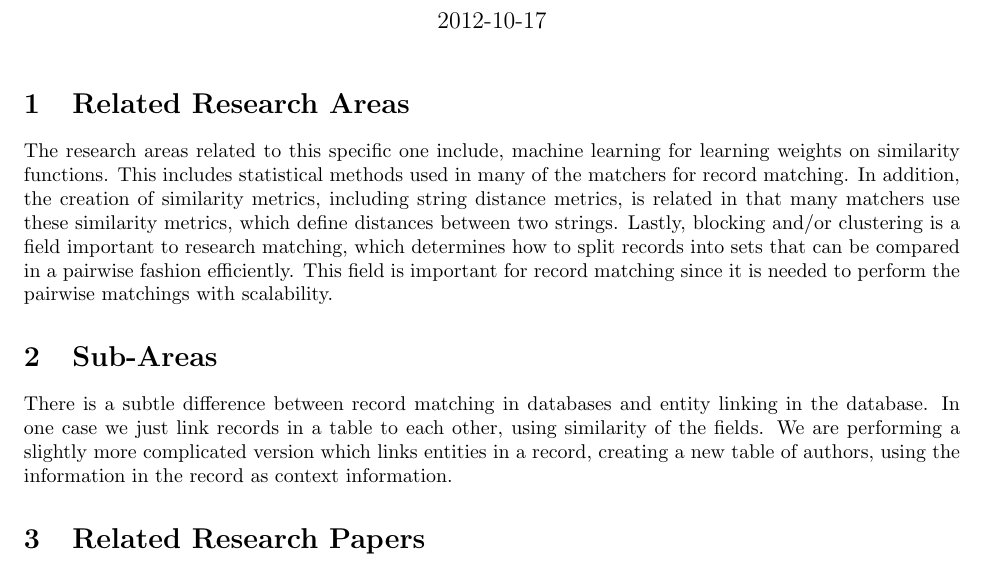
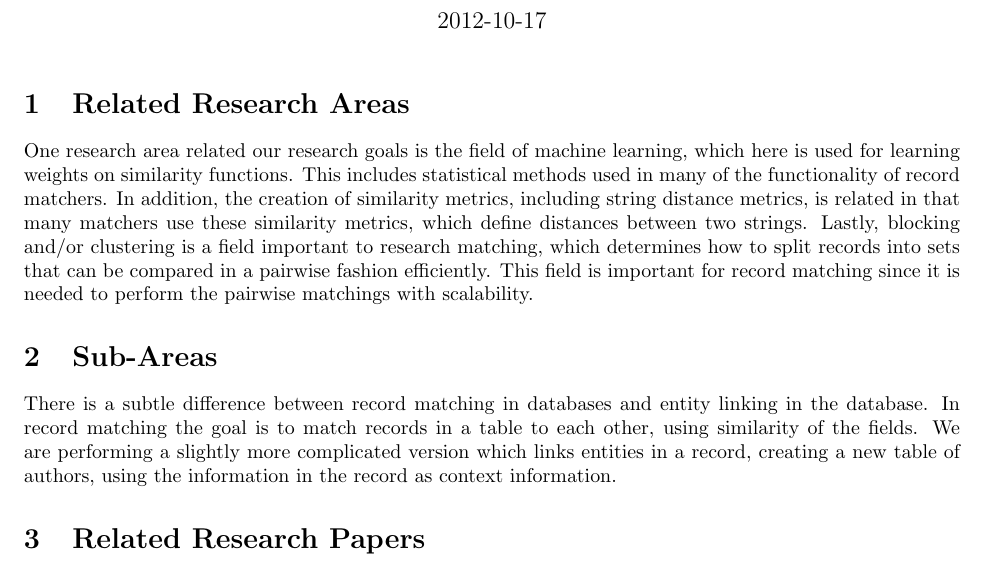
Before and after one commit to samanz/AuthorLink, a LaTeX document (litreview/litreview.tex): part of page 1 of 4, cut so that both start at the same text. Compiled offline with pdfLaTeX.

Commit message:
small edit

```diff
--- a/litreview/litreview.tex
+++ b/litreview/litreview.tex
@@ -67,12 +67,12 @@
 
 \section{Related Research Areas} % (fold)
 \label{sec:related_research_areas}
-The research areas related to this specific one include, machine learning for learning weights on similarity functions. This includes statistical methods used in many of the matchers for record matching. In addition, the creation of similarity metrics, including string distance metrics, is related in that many matchers use these similarity metrics, which define distances between two strings. Lastly, blocking and/or clustering is a field important to research matching, which determines how to split records into sets that can be compared in a pairwise fashion efficiently. This field is important for record matching since it is needed to perform the pairwise matchings with scalability.
+One research area related our research goals is the field of machine learning, which here is used for learning weights on similarity functions. This includes statistical methods used in many of the functionality of record matchers. In addition, the creation of similarity metrics, including string distance metrics, is related in that many matchers use these similarity metrics, which define distances between two strings. Lastly, blocking and/or clustering is a field important to research matching, which determines how to split records into sets that can be compared in a pairwise fashion efficiently. This field is important for record matching since it is needed to perform the pairwise matchings with scalability.
 % section related_research_areas (end)
 
 \section{Sub-Areas} % (fold)
 \label{sec:sub_areas}
-There is a subtle difference between record matching in databases and entity linking in the database. In one case we just link records in a table to each other, using similarity of the fields. We are performing a slightly more complicated version which links entities in a record, creating a new table of authors, using the information in the record as context information.
+There is a subtle difference between record matching in databases and entity linking in the database. In record matching the goal is to match records in a table to each other, using similarity of the fields. We are performing a slightly more complicated version which links entities in a record, creating a new table of authors, using the information in the record as context information.
 % section sub_areas (end)
 
 \section{Related Research Papers} % (fold)
```
